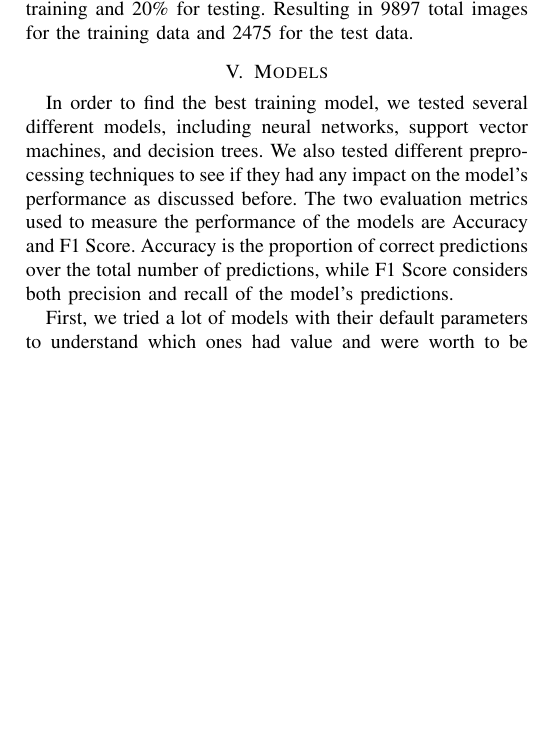
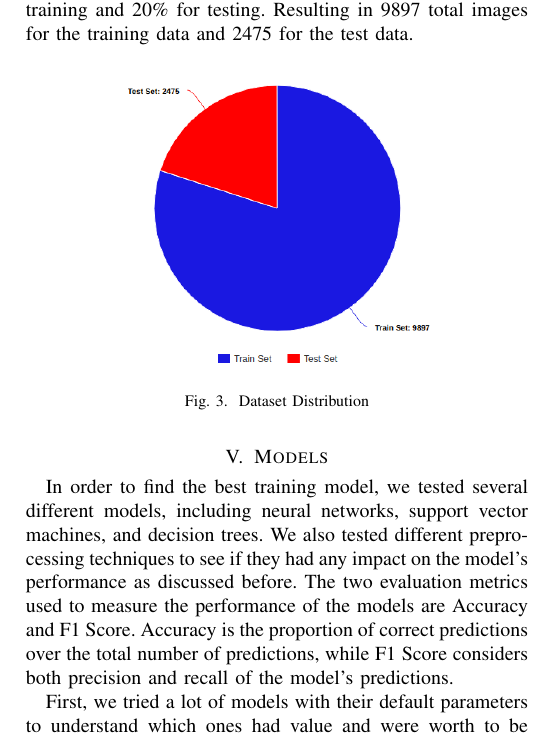
Before and after one commit to hc-sousa/sign-language-digits, a LaTeX paper (doc/sign-language-digits.tex): part of one column of page 2 of 3, cut so that both start at the same text, the shorter picture padded with empty space. Compiled offline with pdfLaTeX; a missing font is replaced by an installed copy or a similar font; a LaTeX package or settings file that is missing is left out.

Commit message:
Add pie chart for dataset distribution

```diff
--- a/doc/sign-language-digits.tex
+++ b/doc/sign-language-digits.tex
@@ -87,6 +88,13 @@ We also resized the images to 50x50 pixels (down from the original size of 64x64
 
 Finally, we split the dataset into training and test data. We used an 80/20 split, with 80\% of the data being used for training and 20\% for testing.
 Resulting in 9897 total images for the training data and 2475 for the test data.
+
+\begin{figure}[!h]
+    \centering
+    \includegraphics[width=0.3\textwidth]{assets/meta-chart.png}
+    \caption{Dataset Distribution}
+    \label{fig:dataset-dist}
+\end{figure}
 \section{Models}
 In order to find the best training model, we tested several different models, including neural networks, support vector machines, and decision trees. We also tested different preprocessing techniques to see if they had any impact on the model's performance as discussed before.
 The two evaluation metrics used to measure the performance of the models are Accuracy and F1 Score. Accuracy is the proportion of correct predictions over the total number of predictions, while F1 Score considers both precision and recall of the model's predictions.
```
Also changed, not shown: doc/assets/meta-chart.png (added), doc/sign-language-digits.pdf, doc/sign-language-digits.tex (1 more changed lines).
